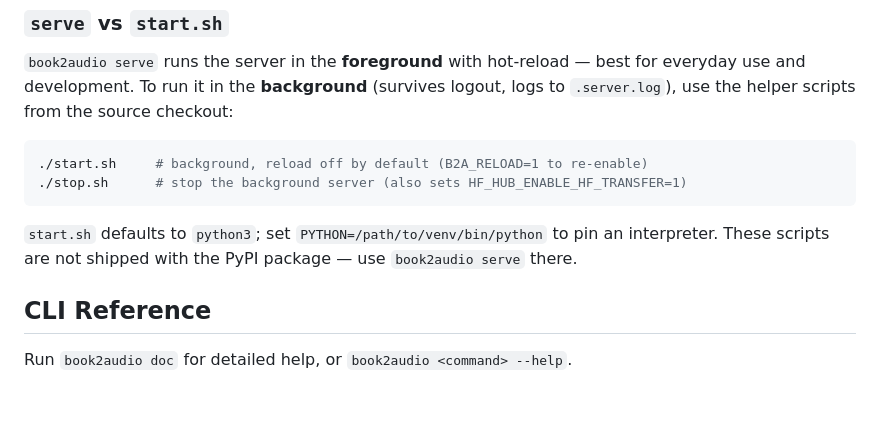
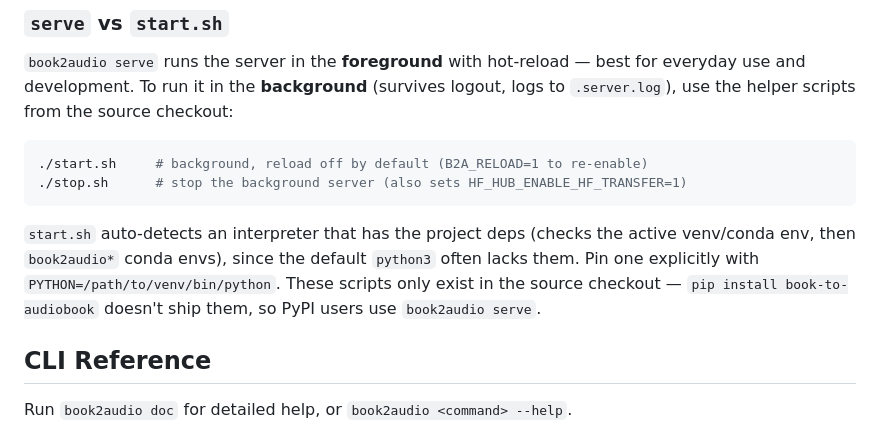
Before and after one commit to hugcosmos/book-to-audiobook, a Markdown page: README.md, the part around the change. Drawn GitHub-style; blank space fills up the shorter version.

Commit message:
README: correct start.sh interpreter description to match auto-detect logic
The previous wording ("defaults to python3; set PYTHON to pin") implied the
default python3 just works, but it frequently lacks the deps (conda/venv
activation isn't reliably inherited by scripts). start.sh actually probes for
an interpreter that can import the deps. Reword to match.

````diff
--- a/README.md
+++ b/README.md
@@ -76,7 +76,7 @@ book2audio doc                            # full command reference
 ./stop.sh      # stop the background server (also sets HF_HUB_ENABLE_HF_TRANSFER=1)
 ```
 
-`start.sh` defaults to `python3`; set `PYTHON=/path/to/venv/bin/python` to pin an interpreter. These scripts are not shipped with the PyPI package — use `book2audio serve` there.
+`start.sh` auto-detects an interpreter that has the project deps (checks the active venv/conda env, then `book2audio*` conda envs), since the default `python3` often lacks them. Pin one explicitly with `PYTHON=/path/to/venv/bin/python`. These scripts only exist in the source checkout — `pip install book-to-audiobook` doesn't ship them, so PyPI users use `book2audio serve`.
 
 ## CLI Reference
 
````
